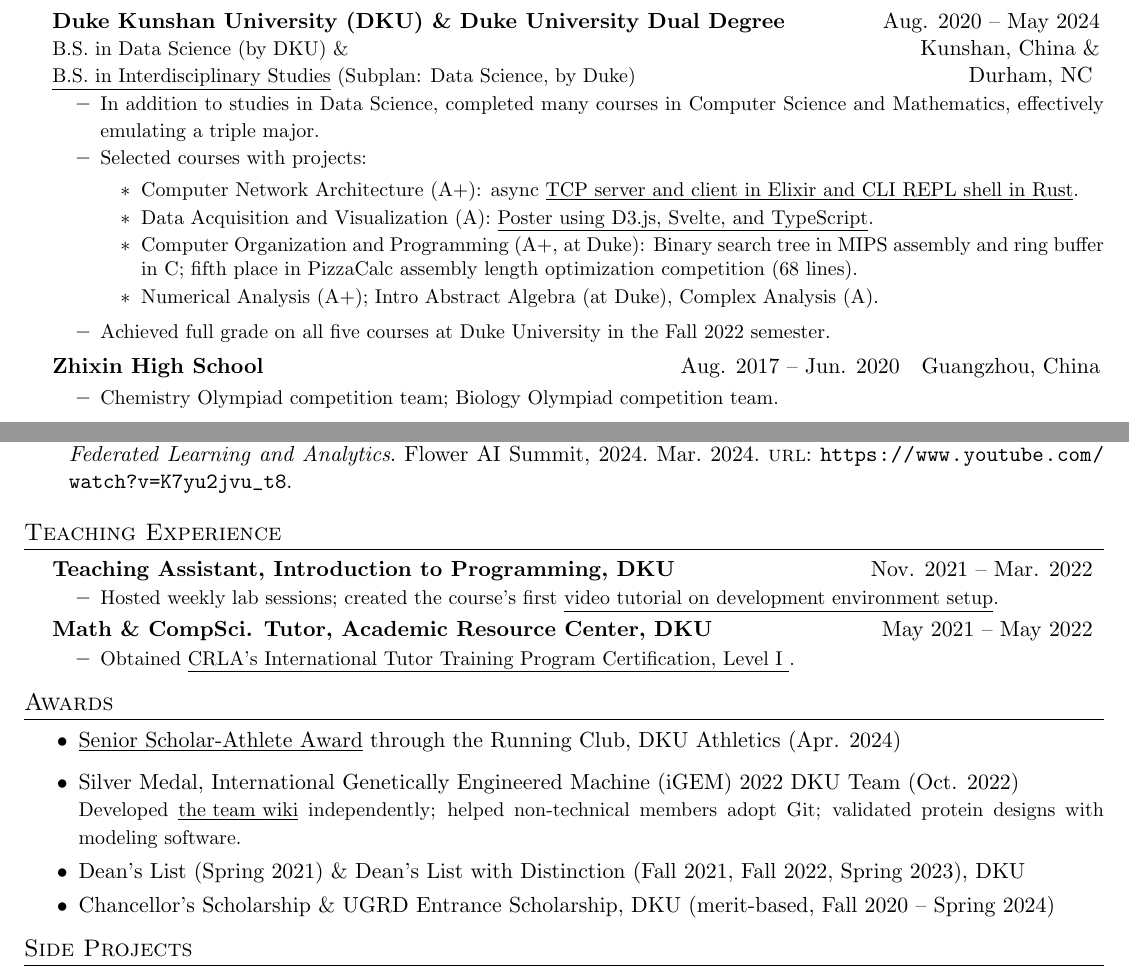
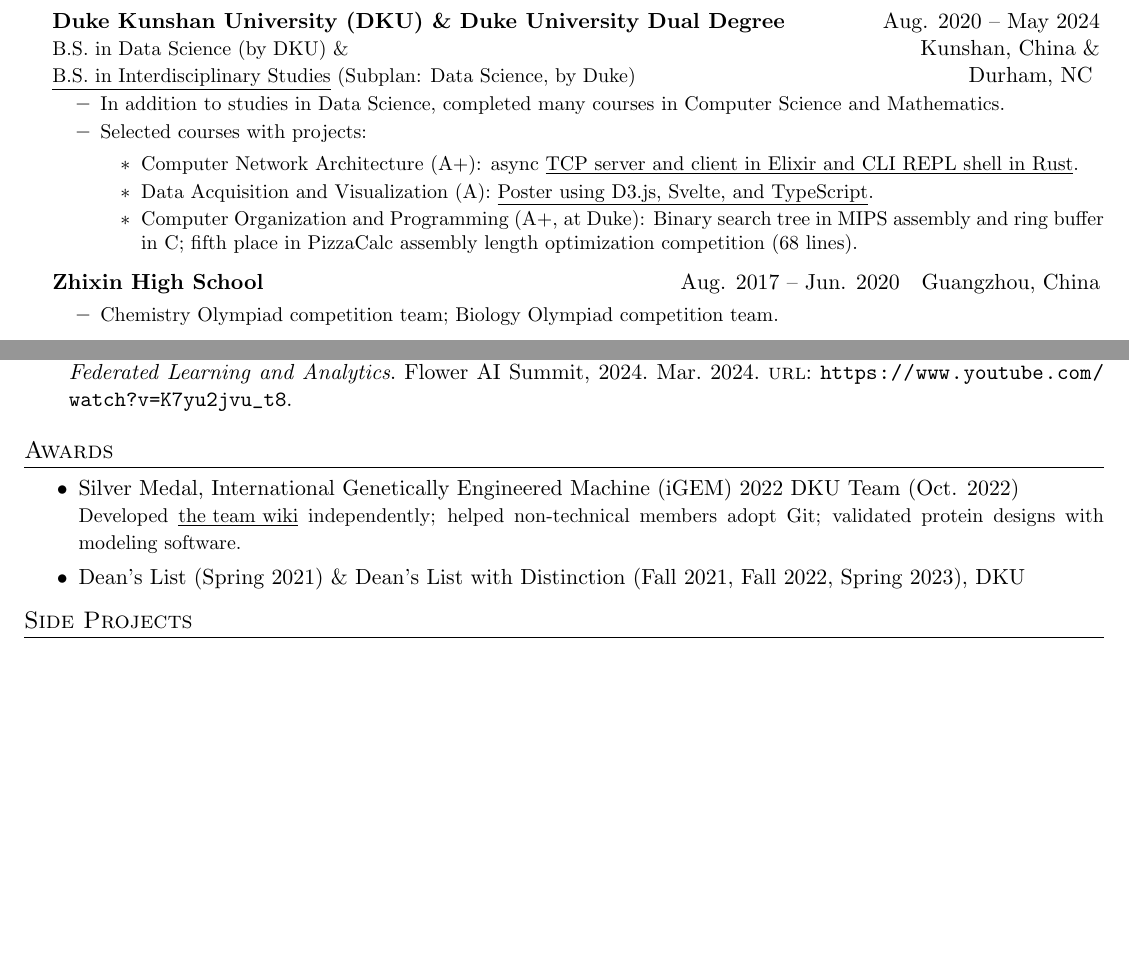
Before and after one commit to SichangHe/curriculum_vitae, a LaTeX CV (cv.tex): two parts of pages 1 and 2 of 3 before the commit and two parts of pages 1 and 2 of 2 after it, joined at a grey line, cut so that both start at the same text, the shorter picture padded with empty space. Compiled offline with pdfLaTeX.

Commit message:
shrink down for Cloudflare

```diff
--- a/cv.tex
+++ b/cv.tex
@@ -125,8 +125,7 @@ University of Southern California\hfill
 \CVItemListStart
 \CVItem
 {In addition to studies in Data Science,
-    completed many courses in Computer Science and Mathematics,
-    effectively emulating a triple major.
+    completed many courses in Computer Science and Mathematics.
 }
 \CVItem
 {Selected courses with projects:
@@ -144,14 +143,7 @@ University of Southern California\hfill
         Binary search tree in MIPS assembly and ring buffer in C;
         fifth place in PizzaCalc assembly length optimization competition
         (68 lines).
-
-        \item Numerical Analysis (A+); Intro Abstract Algebra (at Duke),
-        Complex Analysis (A).
     \end{itemize}
-}
-\CVItem
-{Achieved full grade on all five courses at Duke University in
-    the Fall 2022 semester.
 }
 \CVItemListEnd
 
@@ -281,40 +273,8 @@ University of Southern California\hfill
     \printbibliography[title=Presentation]
 \end{refsection}
 
-\section{Teaching Experience}
-\CVSubHeadingListStart
-\CVSubheadingFrame
-{\textbf{Teaching Assistant, Introduction to Programming, DKU}&
-    Nov. 2021 -- Mar. 2022
-}
-\CVItemListStart
-\CVItem
-{Hosted weekly lab sessions; created the course's first
-    \uhref{https://www.youtube.com/watch?v=yiL-ULPBkvE}{video tutorial on
-        development environment setup}.
-}
-\CVItemListEnd
-
-\CVSubheadingFrame
-{\textbf{Math \& CompSci. Tutor, Academic Resource Center, DKU}&
-    May 2021 -- May 2022
-}
-\CVItemListStart
-\CVItem
-{Obtained \uhref
-    {https://github.com/SichangHe/curriculum_vitae/files/11665403/CRLA_certificate.pdf}
-    {CRLA's International Tutor Training Program Certification,
-        Level I
-    }.}
-\CVItemListEnd
-\CVSubHeadingListEnd
-
 \section{Awards}
 \begin{itemize}
-    \item \uhref{https://github.com/SichangHe/curriculum_vitae/files/15110729/scholar_athelete_award_DKU_running_club.pdf}
-    {Senior Scholar-Athlete Award} through the Running Club,
-    DKU Athletics (Apr. 2024)
-
     \item Silver Medal, International Genetically Engineered Machine (iGEM)
     2022 DKU Team (Oct. 2022)\\{\small
     Developed \uhref{https://github.com/SichangHe/igem-2022-dku-backup}
@@ -325,9 +285,6 @@ University of Southern California\hfill
     \item Dean's List (Spring 2021) \&
     Dean's List with Distinction (Fall 2021, Fall 2022, Spring 2023),
     DKU
-    \vspace{-4pt}
-    \item Chancellor's Scholarship \& UGRD Entrance Scholarship, DKU
-    (merit-based, Fall 2020 -- Spring 2024)
     \vspace{-4pt}
 \end{itemize}
 
```
Also changed, not shown: cv.tex (13 more changed lines).
